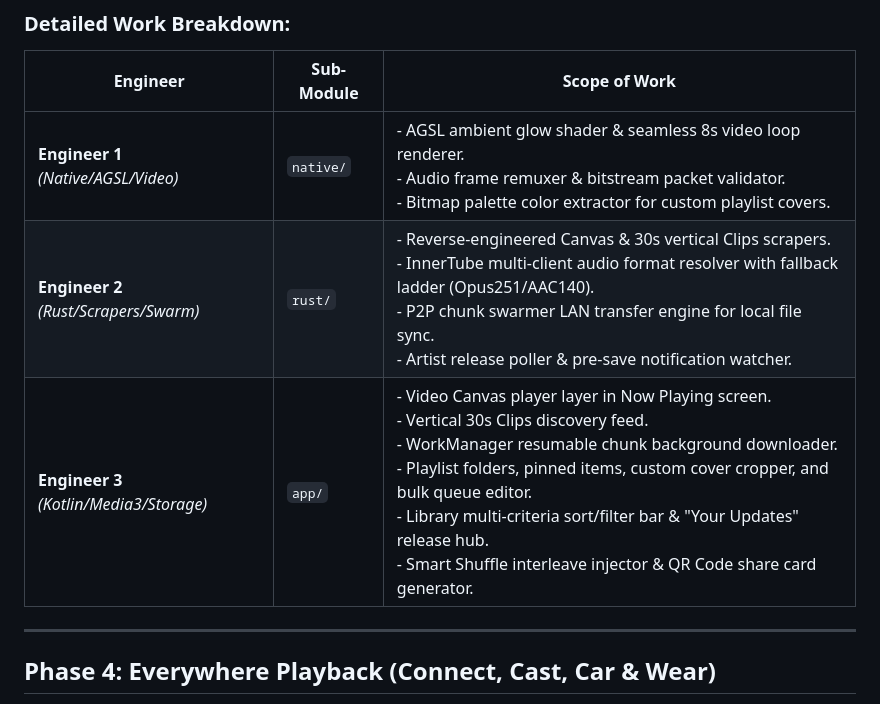
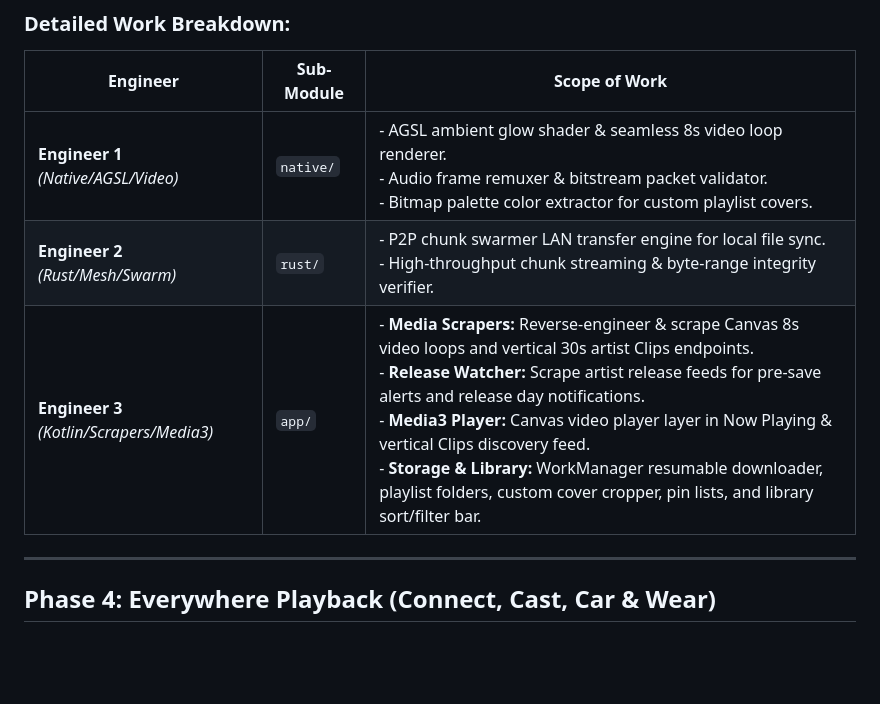
Before and after one commit to zephyr4289/streamify-apk, a Markdown page: ROADMAP_PHASES.md, the part around one of its changes. GitHub-like rendering; blank space fills up the shorter version.

```diff
--- a/ROADMAP_PHASES.md
+++ b/ROADMAP_PHASES.md
@@ -97,8 +101,8 @@ flowchart LR
 | Engineer | Sub-Module | Scope of Work |
 |---|---|---|
 | **Engineer 1** *(Native/AGSL/Video)* | `native/` | - AGSL ambient glow shader & seamless 8s video loop renderer.<br>- Audio frame remuxer & bitstream packet validator.<br>- Bitmap palette color extractor for custom playlist covers. |
-| **Engineer 2** *(Rust/Scrapers/Swarm)* | `rust/` | - Reverse-engineered Canvas & 30s vertical Clips scrapers.<br>- InnerTube multi-client audio format resolver with fallback ladder (Opus251/AAC140).<br>- P2P chunk swarmer LAN transfer engine for local file sync.<br>- Artist release poller & pre-save notification watcher. |
-| **Engineer 3** *(Kotlin/Media3/Storage)* | `app/` | - Video Canvas player layer in Now Playing screen.<br>- Vertical 30s Clips discovery feed.<br>- WorkManager resumable chunk background downloader.<br>- Playlist folders, pinned items, custom cover cropper, and bulk queue editor.<br>- Library multi-criteria sort/filter bar & "Your Updates" release hub.<br>- Smart Shuffle interleave injector & QR Code share card generator. |
+| **Engineer 2** *(Rust/Mesh/Swarm)* | `rust/` | - P2P chunk swarmer LAN transfer engine for local file sync.<br>- High-throughput chunk streaming & byte-range integrity verifier. |
+| **Engineer 3** *(Kotlin/Scrapers/Media3)* | `app/` | - **Media Scrapers:** Reverse-engineer & scrape Canvas 8s video loops and vertical 30s artist Clips endpoints.<br>- **Release Watcher:** Scrape artist release feeds for pre-save alerts and release day notifications.<br>- **Media3 Player:** Canvas video player layer in Now Playing & vertical Clips discovery feed.<br>- **Storage & Library:** WorkManager resumable downloader, playlist folders, custom cover cropper, pin lists, and library sort/filter bar. |
 
 ---
 
```
Also changed, not shown: other parts of ROADMAP_PHASES.md (+29 -25 lines).
